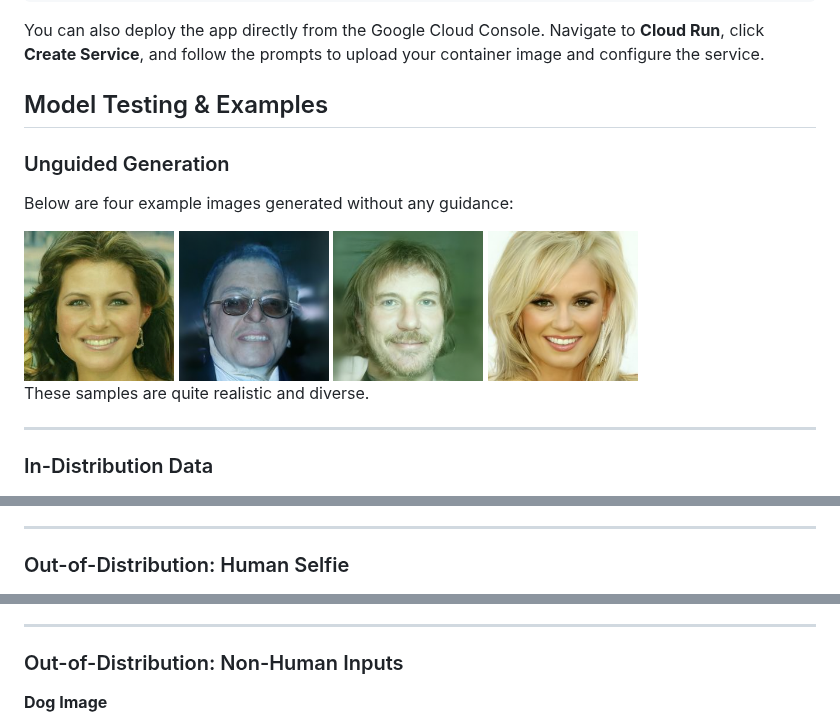
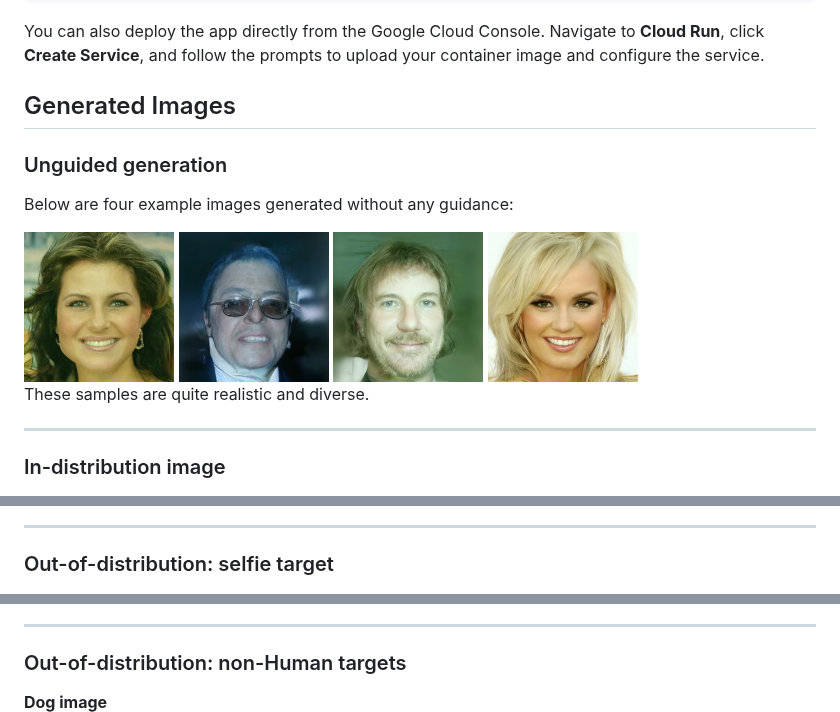
Before and after one commit to saArbabi/look-like-a-star, a Markdown page: README.md, 3 parts joined by grey strips. Drawn GitHub-style.

Commit message:
update section titles and improve consistency in README.md

```diff
--- a/README.md
+++ b/README.md
@@ -81,9 +81,9 @@ gcloud run deploy guided-ddpm-service \
 
 You can also deploy the app directly from the Google Cloud Console. Navigate to **Cloud Run**, click **Create Service**, and follow the prompts to upload your container image and configure the service.
 
-## Model Testing & Examples
+## Generated Images
 
-### Unguided Generation
+### Unguided generation
 Below are four example images generated without any guidance:
 
 <div style="display: flex; gap: 10px;">
@@ -97,7 +97,7 @@ These samples are quite realistic and diverse.
 
 ---
 
-### In-Distribution Data
+### In-distribution image
 
 <img src="generated_images/id_gen.png" alt="Generated Images - In-Distribution" width="600">
 
@@ -105,7 +105,7 @@ When using in-distribution target images, the model performs well. The generated
 
 ---
 
-### Out-of-Distribution: Human Selfie
+### Out-of-distribution: selfie target
 
 <img src="generated_images/selfie_gen.png" alt="Generated Images - Selfie" width="600">
 
@@ -113,8 +113,8 @@ In my opinion, using my own selfie as the target gives results that are... let's
 
 ---
 
-### Out-of-Distribution: Non-Human Inputs
+### Out-of-distribution: non-Human targets
 
-**Dog Image**
+**Dog image**
 <img src="generated_images/dog_gen.png" alt="Generated Images - Dog" width="600">
 
```
Also changed, not shown: other parts of README.md (+1 -1 lines).
